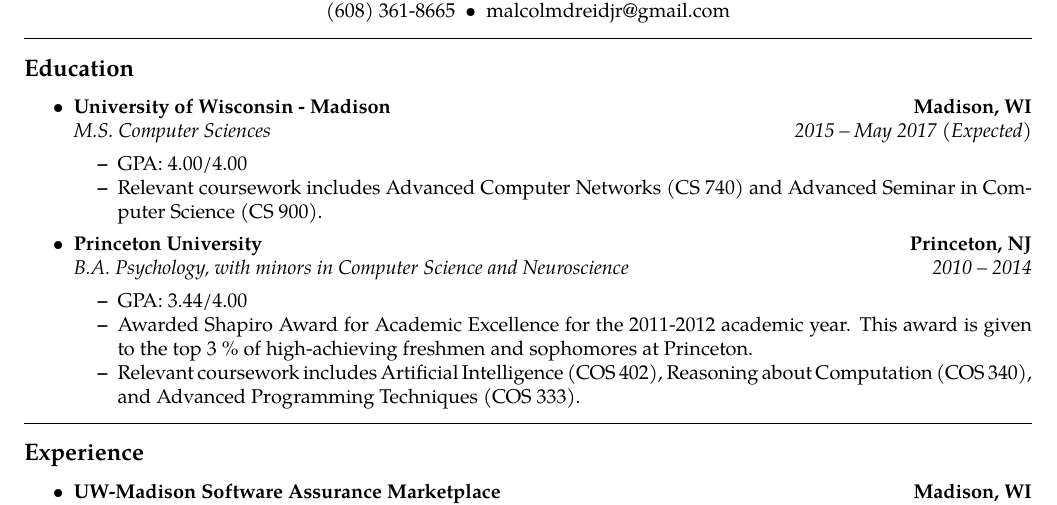
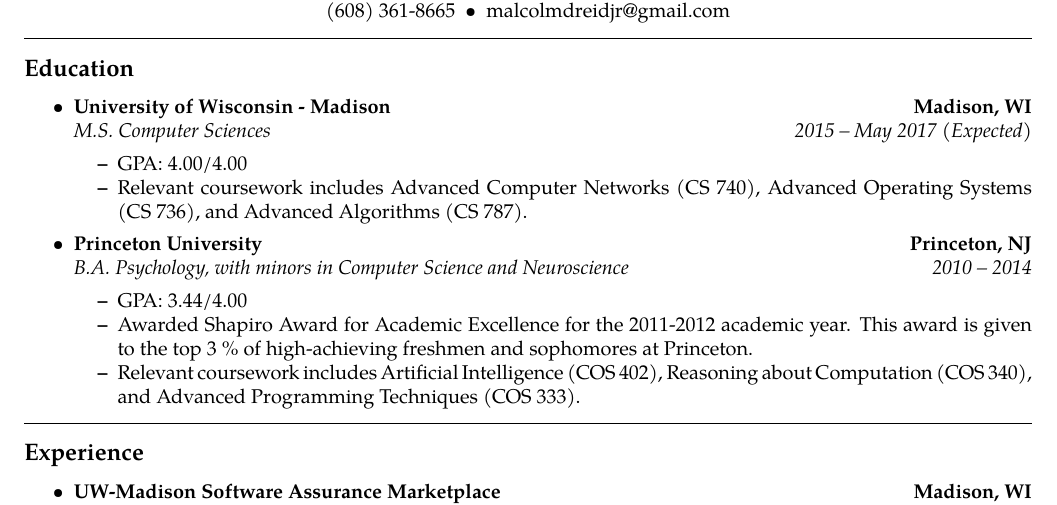
Before and after one commit to mdreid/Resume, a LaTeX document (base.tex): part of the page, cut so that both start at the same text. Compiled offline with pdfLaTeX.

Commit message:
Changed relevant coursework classes

```diff
--- a/base.tex
+++ b/base.tex
@@ -66,7 +66,7 @@
 		{\emph{2015 -- May 2017 (Expected)}}
 	\begin{itemize*}
         \item GPA: 4.00/4.00
-		\item Relevant coursework includes Advanced Computer Networks (CS 740) and Advanced Seminar in Computer Science (CS 900).
+		\item Relevant coursework includes Advanced Computer Networks (CS 740), Advanced Operating Systems (CS 736), and Advanced Algorithms (CS 787).
 	\end{itemize*}
     \item
 	\headerrow
```
